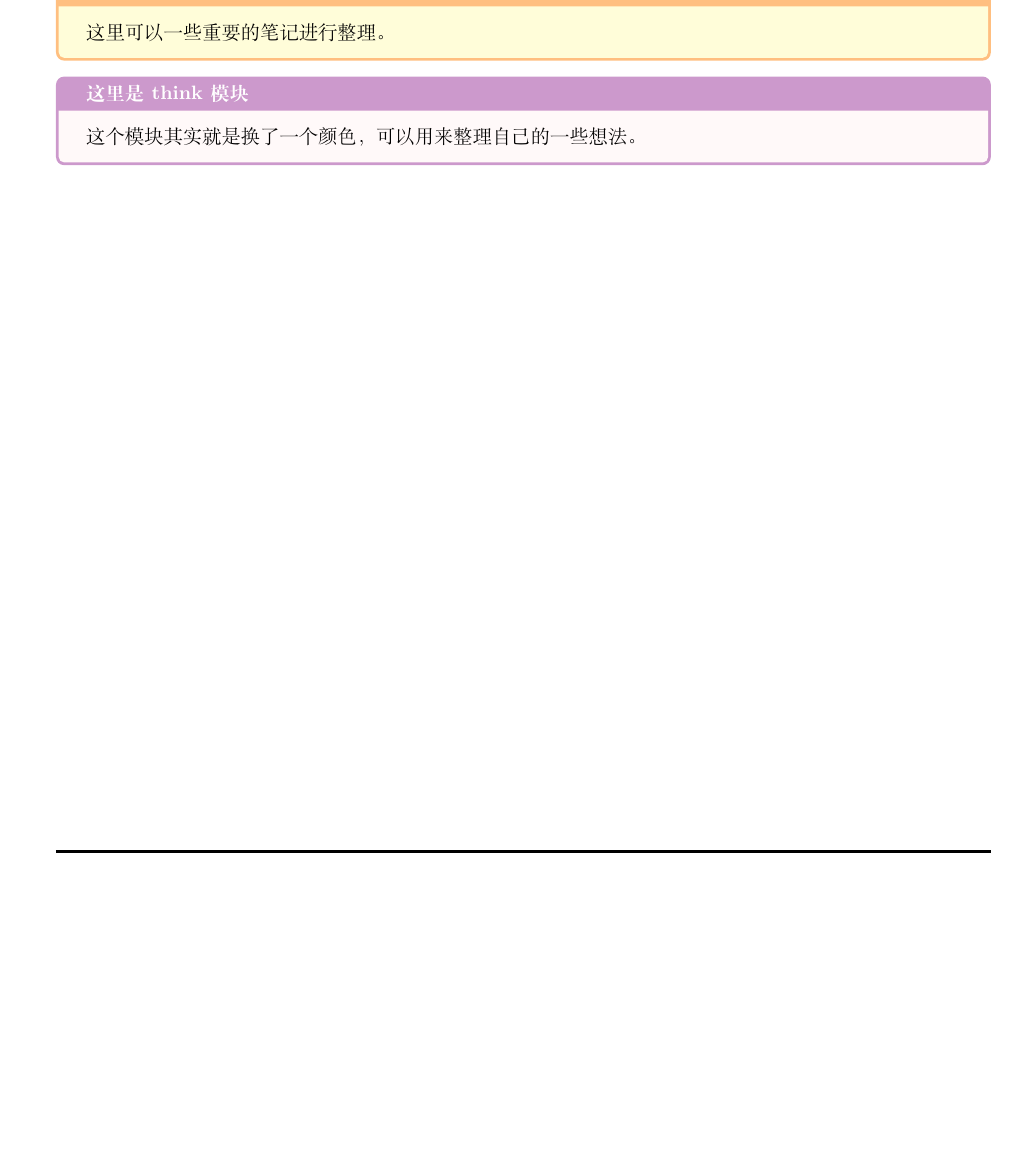
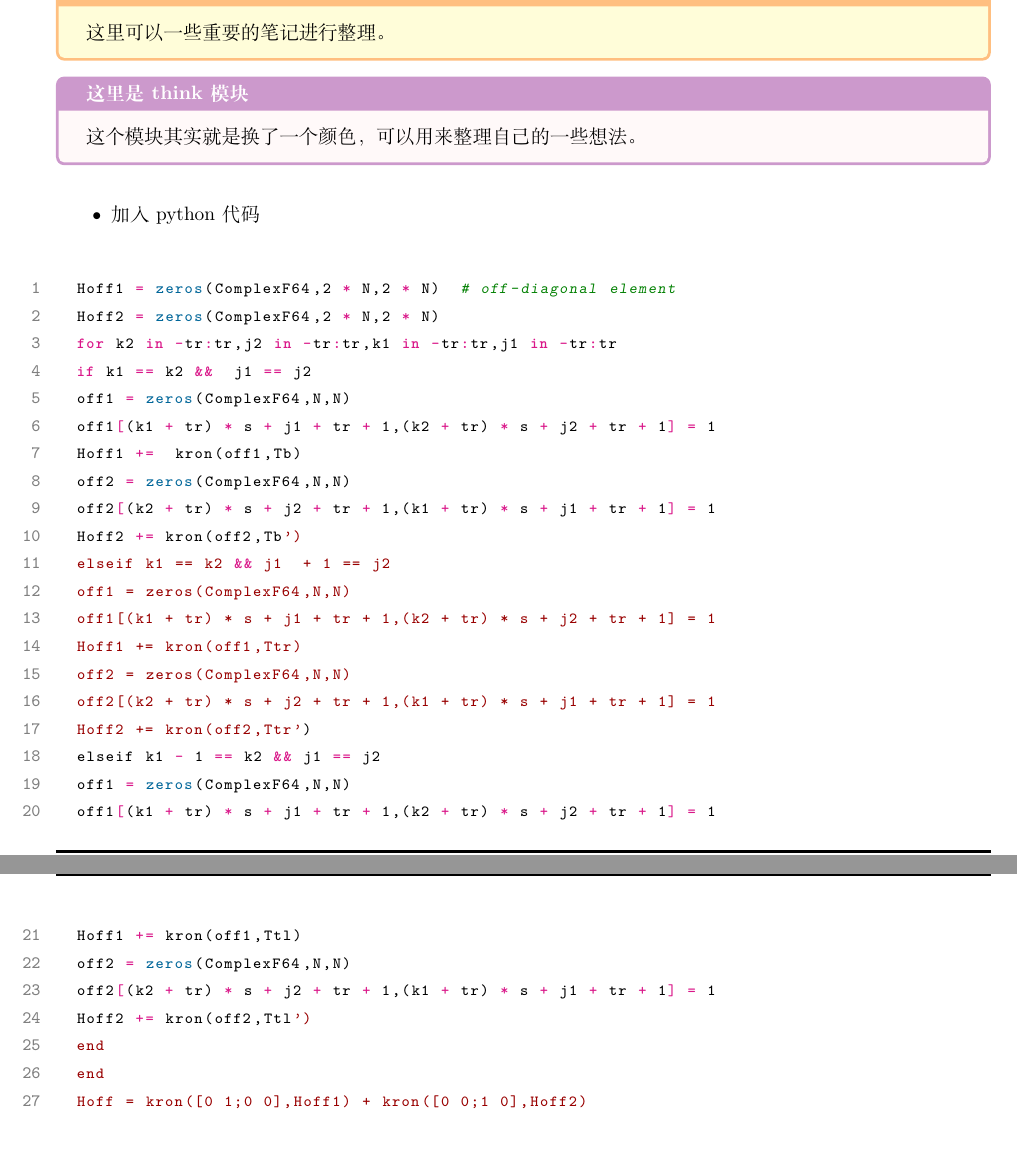
Before and after one commit to yxli8023/Research-Log, a LaTeX document (Research-Log.tex, which reads project-log.cls): part of page 3 of 5 before the commit and two parts of pages 3 and 4 of 6 after it, the two joined at a grey line, cut so that both start at the same text, the shorter picture padded with empty space. Compiled offline with XeLaTeX; a missing font is replaced by an installed copy or a similar font.

Commit message:
add python env

```diff
--- a/Research-Log.tex
+++ b/Research-Log.tex
@@ -44,7 +44,38 @@
 \begin{Think}{这里是think 模块}
 这个模块其实就是换了一个颜色，可以用来整理自己的一些想法。
 \end{Think}
-
+\begin{itemize}
+	\item 加入python代码
+\end{itemize}
+\begin{python}
+	Hoff1 = zeros(ComplexF64,2 * N,2 * N)  # off-diagonal element
+	Hoff2 = zeros(ComplexF64,2 * N,2 * N)
+	for k2 in -tr:tr,j2 in -tr:tr,k1 in -tr:tr,j1 in -tr:tr
+	if k1 == k2 &&  j1 == j2
+	off1 = zeros(ComplexF64,N,N)
+	off1[(k1 + tr) * s + j1 + tr + 1,(k2 + tr) * s + j2 + tr + 1] = 1
+	Hoff1 +=  kron(off1,Tb)
+	off2 = zeros(ComplexF64,N,N)
+	off2[(k2 + tr) * s + j2 + tr + 1,(k1 + tr) * s + j1 + tr + 1] = 1
+	Hoff2 += kron(off2,Tb')
+	elseif k1 == k2 && j1  + 1 == j2
+	off1 = zeros(ComplexF64,N,N)
+	off1[(k1 + tr) * s + j1 + tr + 1,(k2 + tr) * s + j2 + tr + 1] = 1
+	Hoff1 += kron(off1,Ttr)
+	off2 = zeros(ComplexF64,N,N)
+	off2[(k2 + tr) * s + j2 + tr + 1,(k1 + tr) * s + j1 + tr + 1] = 1
+	Hoff2 += kron(off2,Ttr')
+	elseif k1 - 1 == k2 && j1 == j2
+	off1 = zeros(ComplexF64,N,N)
+	off1[(k1 + tr) * s + j1 + tr + 1,(k2 + tr) * s + j2 + tr + 1] = 1
+	Hoff1 += kron(off1,Ttl)
+	off2 = zeros(ComplexF64,N,N)
+	off2[(k2 + tr) * s + j2 + tr + 1,(k1 + tr) * s + j1 + tr + 1] = 1
+	Hoff2 += kron(off2,Ttl')
+	end
+	end
+	Hoff = kron([0 1;0 0],Hoff1) + kron([0 0;1 0],Hoff2)
+\end{python}
 
 
 
--- a/project-log.cls
+++ b/project-log.cls
@@ -29,6 +29,7 @@
 \RequirePackage{fancyhdr} % Allows for nice header and footer
 %\RequirePackage{sectsty} % Allows customizing section commands
 \RequirePackage{appendix} % Enables appendices
+\RequirePackage{pythonhighlight} % inser code for python
 %\RequirePackage{enumerate} % Custom numerate, useful for i,ii,iii... I,II,III...
 \RequirePackage[colorlinks = true,
 linkcolor = blue,
```
Also changed, not shown: README.md, Research-Log.bbl (added), Research-Log.pdf, figures/python.png (added), 5 other files.
